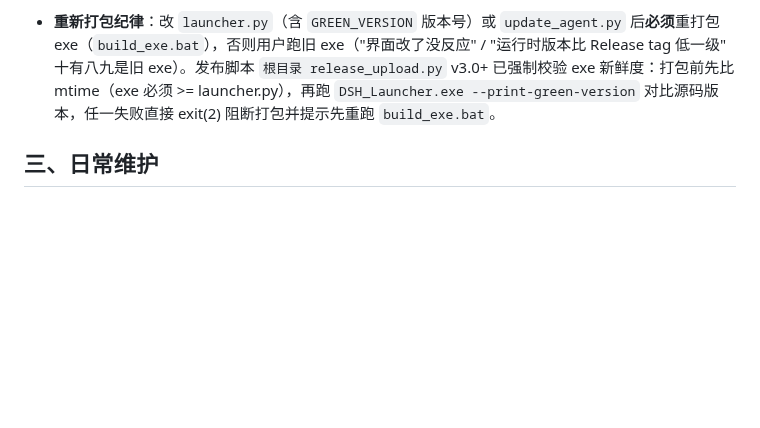
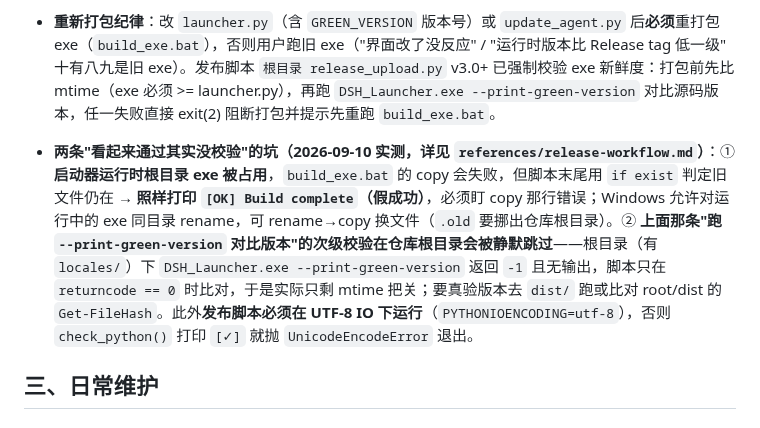
Before and after one commit to LiuJunheng/DeepSeekHarnessGreen, a Markdown page: skills/dsh-deploy-maintain/SKILL.md, the part around the change. Rendered like a GitHub page; blank space fills up the shorter version.

```diff
--- a/skills/dsh-deploy-maintain/SKILL.md
+++ b/skills/dsh-deploy-maintain/SKILL.md
@@ -102,6 +102,8 @@ updated: "2026-09-09"
 - **校验用便携 python，别用系统 python**：系统可能是 2.7（`nonlocal` 误报语法错）。统一 `runtime\python\python\python.exe -m py_compile` 或 `py -3`。
 
 - **重新打包纪律**：改 `launcher.py`（含 `GREEN_VERSION` 版本号）或 `update_agent.py` 后**必须**重打包 exe（`build_exe.bat`），否则用户跑旧 exe（"界面改了没反应" / "运行时版本比 Release tag 低一级" 十有八九是旧 exe）。发布脚本 `根目录 release_upload.py` v3.0+ 已强制校验 exe 新鲜度：打包前先比 mtime（exe 必须 >= launcher.py），再跑 `DSH_Launcher.exe --print-green-version` 对比源码版本，任一失败直接 exit(2) 阻断打包并提示先重跑 `build_exe.bat`。
+
+- **两条"看起来通过其实没校验"的坑（2026-09-10 实测，详见 `references/release-workflow.md`）**：① **启动器运行时根目录 exe 被占用**，`build_exe.bat` 的 copy 会失败，但脚本末尾用 `if exist` 判定旧文件仍在 → **照样打印 `[OK] Build complete`（假成功）**，必须盯 copy 那行错误；Windows 允许对运行中的 exe 同目录 rename，可 rename→copy 换文件（`.old` 要挪出仓库根目录）。② **上面那条"跑 `--print-green-version` 对比版本"的次级校验在仓库根目录会被静默跳过**——根目录（有 `locales/`）下 `DSH_Launcher.exe --print-green-version` 返回 `-1` 且无输出，脚本只在 `returncode == 0` 时比对，于是实际只剩 mtime 把关；要真验版本去 `dist/` 跑或比对 root/dist 的 `Get-FileHash`。此外**发布脚本必须在 UTF-8 IO 下运行**（`PYTHONIOENCODING=utf-8`），否则 `check_python()` 打印 `[✓]` 就抛 `UnicodeEncodeError` 退出。
 
 ## 三、日常维护
 
```
Also changed, not shown: DEV_NOTES.md (+12 -0 lines), 1 other file.
